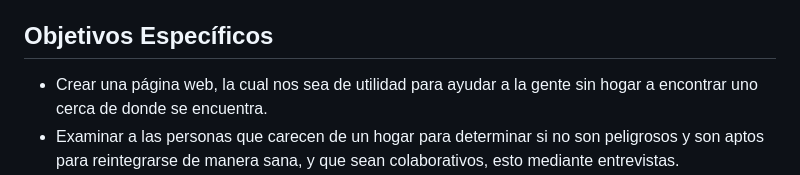
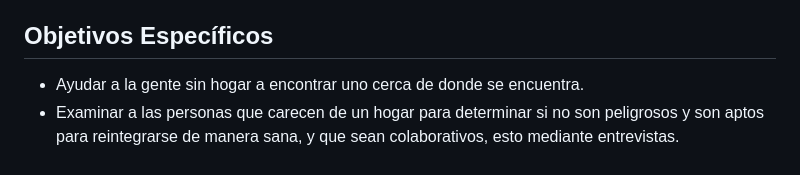
Before and after one commit to RufinoAngel/Proyecto-HOPE-Integradora, a Markdown page: README.md, the part around one of its changes. GitHub-like rendering.

Commit message:
Cambios
Se realizaron cambios en el readme principal.

```diff
--- a/README.md
+++ b/README.md
@@ -34,7 +40,7 @@ Se busca no solo proporcionar alivio temporal a las personas sin hogar, sino tam
 crear una página web que ayude a las personas sin hogar a encontrar uno. Se busca que personas externas nos apoyen encontrando a gente sin hogar, a las cuales se les pedirán sus datos para afiliarlos a una casa hogar o albergue cercano, esto pues, algunas personas en situación de calle no cuentan con dispositivos móviles, o no saben leer y escribir.</p>
 
 ## **Objetivos Específicos**
-- Crear una página web, la cual nos sea de utilidad para ayudar a la gente sin hogar a encontrar uno cerca de donde se encuentra.
+- Ayudar a la gente sin hogar a encontrar uno cerca de donde se encuentra.
 - Examinar a las personas que carecen de un hogar para determinar si no son peligrosos y son aptos para reintegrarse de manera sana, y que sean colaborativos, esto mediante entrevistas.
 - Implementar la búsqueda de albergues y casas de acogida en al menos un rango de 5 km, para tener en cuenta cuantos lugares pueden acoger a las personas necesitadas, e implementarlo a nuestra base de datos.
 - Recolectar donaciones de personas externas para poder seguir con este plan.
```
Also changed, not shown: other parts of README.md (+6 -0 lines).
